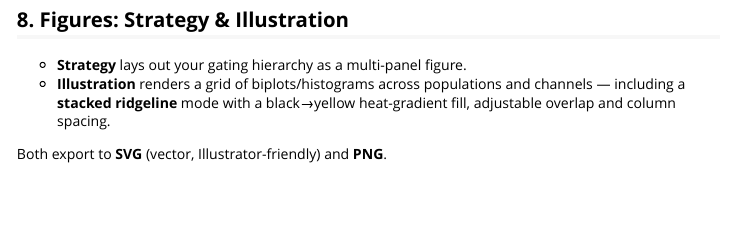
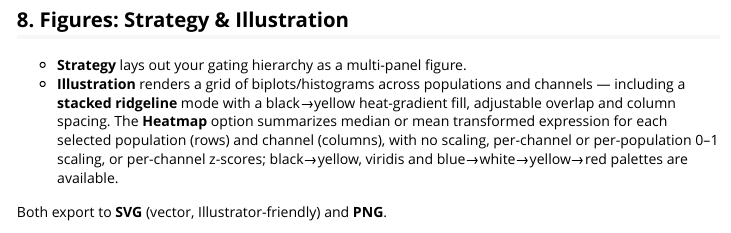
Before and after one commit to david-priest/GateLabR, an R Markdown document (vignettes/getting-started.Rmd): the page in a window 1100 px wide, from 2210 px down. Rendered offline with R 4.5, knitr and Pandoc, with nearby package versions.

Commit message:
Test and document heatmap exports

```diff
--- a/vignettes/getting-started.Rmd
+++ b/vignettes/getting-started.Rmd
@@ -119,7 +119,11 @@ compensation** to linearly compensate fluorescence channels from the embedded
 - **Strategy** lays out your gating hierarchy as a multi-panel figure.
 - **Illustration** renders a grid of biplots/histograms across populations and
   channels — including a **stacked ridgeline** mode with a black→yellow
-  heat-gradient fill, adjustable overlap and column spacing.
+  heat-gradient fill, adjustable overlap and column spacing. The **Heatmap**
+  option summarizes median or mean transformed expression for each selected
+  population (rows) and channel (columns), with no scaling, per-channel or
+  per-population 0–1 scaling, or per-channel z-scores; black→yellow, viridis and
+  blue→white→yellow→red palettes are available.
 
 Both export to **SVG** (vector, Illustrator-friendly) and **PNG**.
 
```
Also changed, not shown: inst/app/R/pdf_export.R (+2 -2 lines), README.md, 2 other files.
